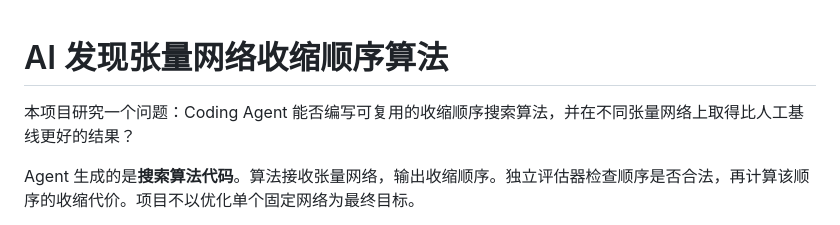
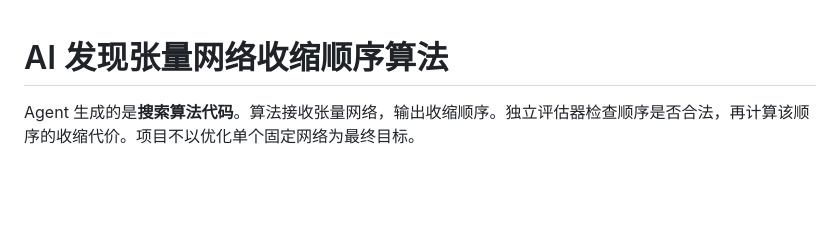
Before and after one commit to Ferrari-72/agent-for-R, a Markdown page: 张量网络/README.md, the part around the change. Rendered like a GitHub page; blank space fills up the shorter version.

```diff
--- a/张量网络/README.md
+++ b/张量网络/README.md
@@ -1,6 +1,6 @@
 # AI 发现张量网络收缩顺序算法
 
-本项目研究一个问题：Coding Agent 能否编写可复用的收缩顺序搜索算法，并在不同张量网络上取得比人工基线更好的结果？
+
 
 Agent 生成的是**搜索算法代码**。算法接收张量网络，输出收缩顺序。独立评估器检查顺序是否合法，再计算该顺序的收缩代价。项目不以优化单个固定网络为最终目标。
 
```
